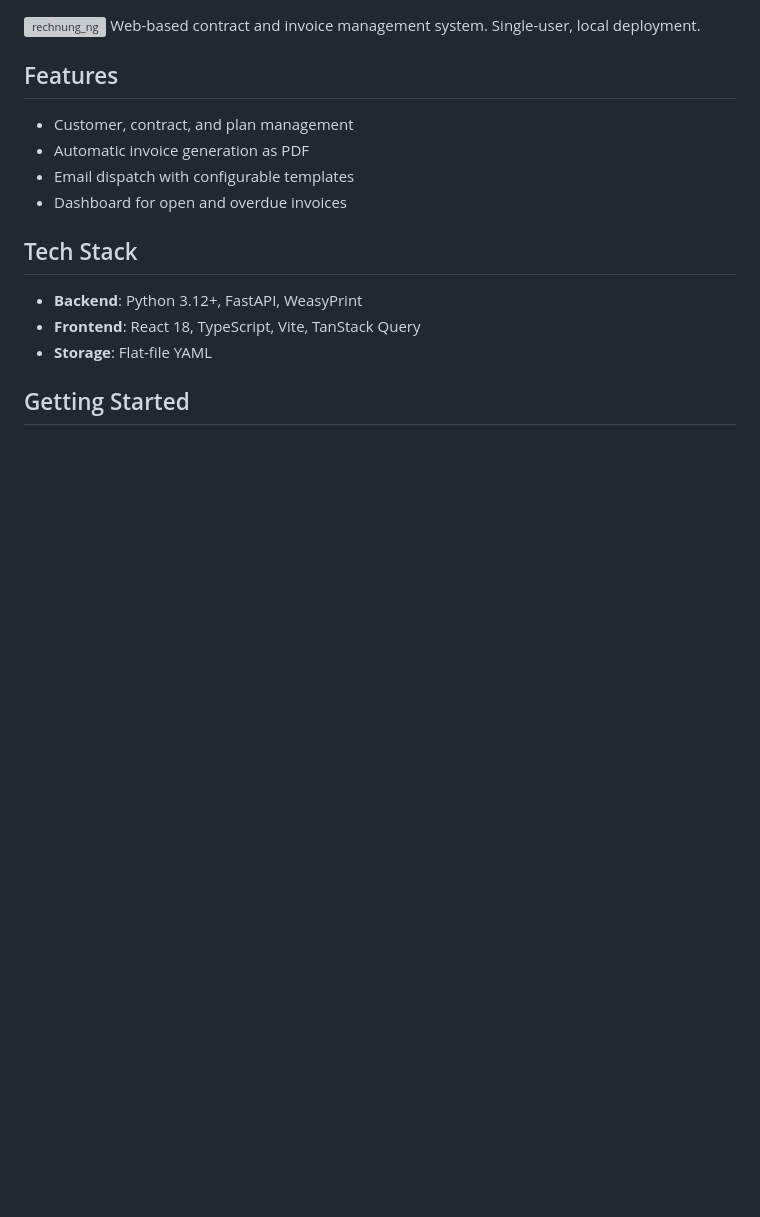
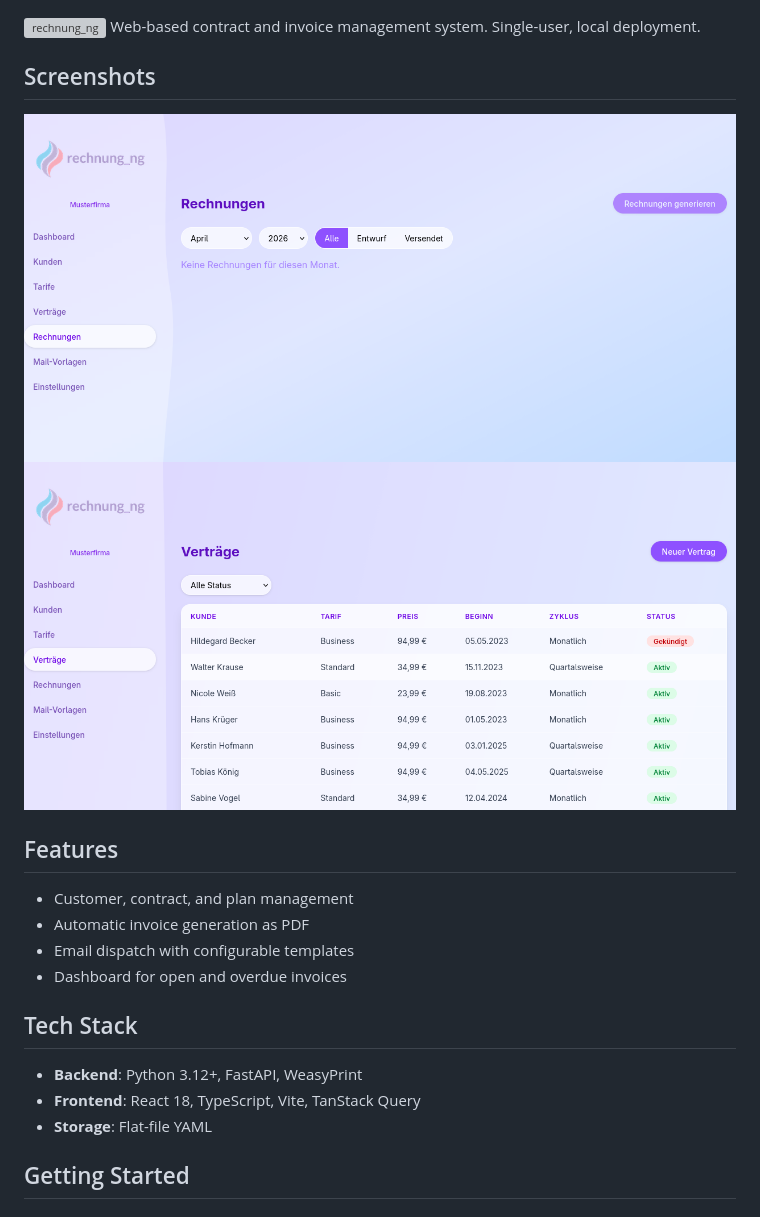
Before and after one commit to exportimport/rechnung_ng, a Markdown page: README.md, the part around the change. Drawn GitHub-style; pictures changed too: example/contract_example.png (added), example/invoice_example.png (added); blank space fills up the shorter version; grey boxes are pictures that could not be loaded.

Commit message:
docs: add screenshots to README

```diff
--- a/README.md
+++ b/README.md
@@ -1,5 +1,10 @@
 <img src="frontend/src/assets/logo.svg" alt="rechnung_ng" width="200">
 Web-based contract and invoice management system. Single-user, local deployment.
+
+## Screenshots
+
+![Rechnungen](example/invoice_example.png)
+![Verträge](example/contract_example.png)
 
 ## Features
 
```
